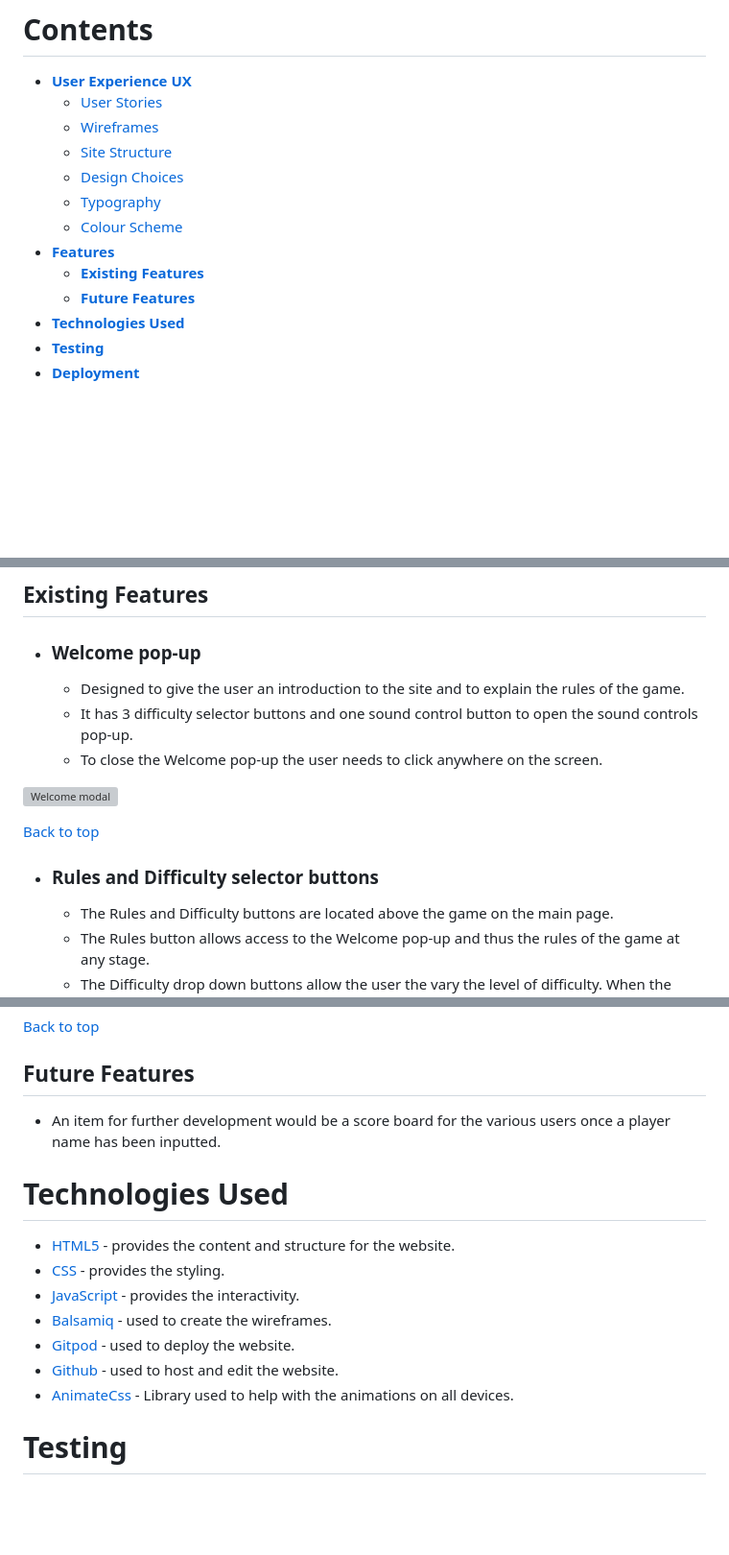
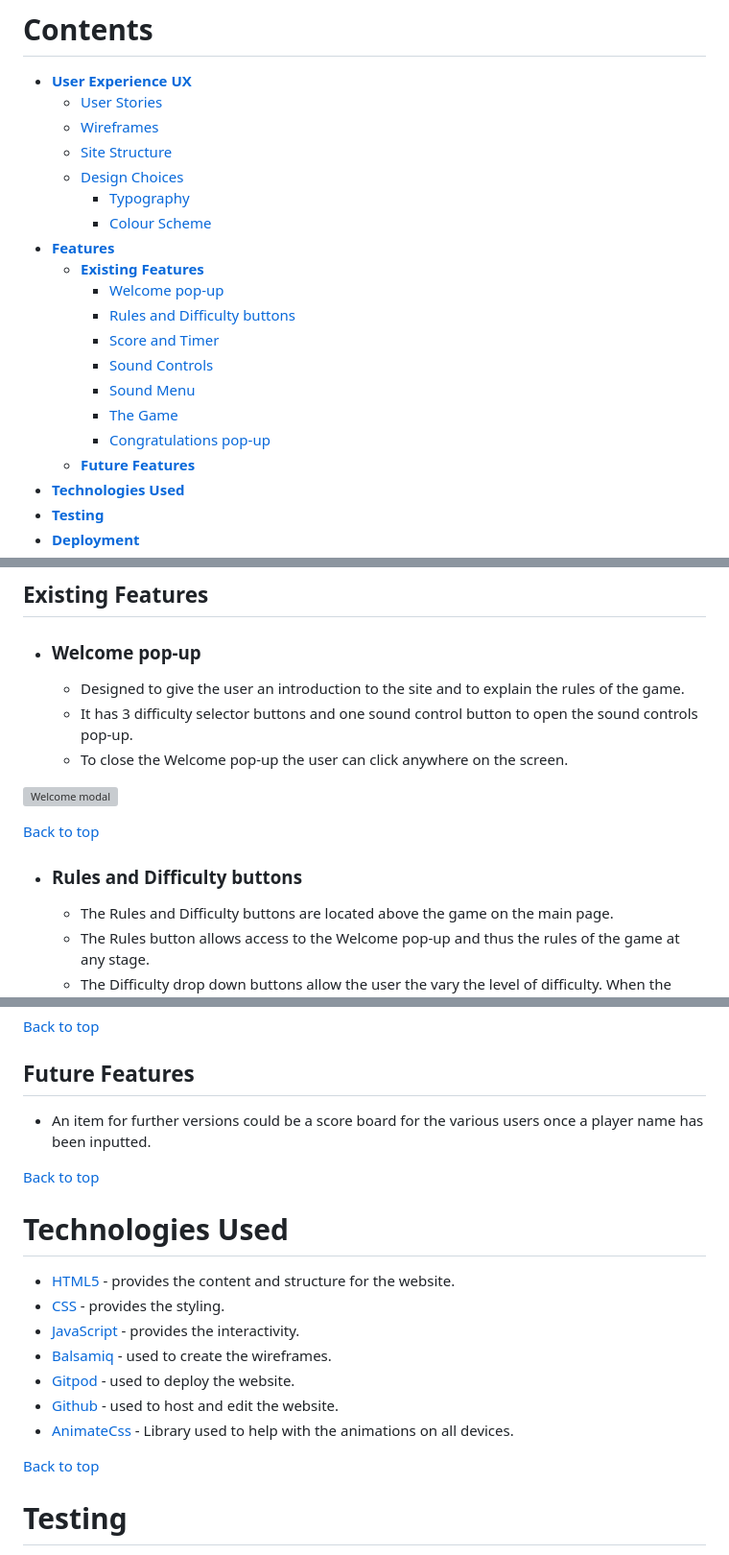
Before and after one commit to EwanColquhoun/AnimalPairs, a Markdown page: README.md, 3 parts joined by grey strips. Shown: that part at 96% size. GitHub-like rendering; blank space fills up the shorter version; grey boxes are pictures that could not be loaded.

Commit message:
Add final content to readme and testing

```diff
--- a/README.md
+++ b/README.md
@@ -11,10 +11,17 @@ Click [**HERE**](https://ewancolquhoun.github.io/AnimalPairs/) to test your memo
     * [Wireframes](<#wireframes>)
     * [Site Structure](<#site-structure>)
     * [Design Choices](<#design-choices>)
-    *  [Typography](<#typography>)
-    *  [Colour Scheme](<#colour-scheme>)
+        *  [Typography](<#typography>)
+        *  [Colour Scheme](<#colour-scheme>)
 * [**Features**](<#features>)
     * [**Existing Features**](<#existing-features>)
+        * [Welcome pop-up](<#welcome-pop-up>)
+        * [Rules and Difficulty buttons](<#rules-and-difficulty-buttons>)
+        * [Score and Timer](<#score-and-timer>)
+        * [Sound Controls](<#sound-controls>)
+        * [Sound Menu](<#the-sound-menu>)
+        * [The Game](<#the-game>)
+        * [Congratulations pop-up](<#congratulations-pop-up>)
     * [**Future Features**](<#future-features>)
 * [**Technologies Used**](<#technologies-used>)
 * [**Testing**](<#testing>)
@@ -73,12 +80,12 @@ Here are some examples of the colour palattes:
 * ### Welcome pop-up
     * Designed to give the user an introduction to the site and to explain the rules of the game.
     * It has 3 difficulty selector buttons and one sound control button to open the sound controls pop-up.
-    * To close the Welcome pop-up the user needs to click anywhere on the screen.
+    * To close the Welcome pop-up the user can click anywhere on the screen.
 
 ![Welcome modal](assets/readme-images/welcome-modal.png)
 
 [Back to top](<#contents>)
-* ### Rules and Difficulty selector buttons
+* ### Rules and Difficulty buttons
     * The Rules and Difficulty buttons are located above the game on the main page.
     * The Rules button allows access to the Welcome pop-up and thus the rules of the game at any stage.
     * The Difficulty drop down buttons allow the user the vary the level of difficulty. When the desired difficulty is selected the game resets.
@@ -132,8 +139,9 @@ Here are some examples of the colour palattes:
 
 [Back to top](<#contents>)
 ## Future Features
-* An item for further development would be a score board for the various users once a player name has been inputted.
+* An item for further versions could be a score board for the various users once a player name has been inputted.
 
+[Back to top](<#contents>)
 # Technologies Used
 * [HTML5](https://html.spec.whatwg.org/) - provides the content and structure for the website.
 * [CSS](https://www.w3.org/Style/CSS/Overview.en.html) - provides the styling.
@@ -143,6 +151,7 @@ Here are some examples of the colour palattes:
 * [Github](https://github.com/) - used to host and edit the website.
 * [AnimateCss](https://animate.style/) - Library used to help with the animations on all devices.
 
+[Back to top](<#contents>)
 # Testing
 
 Please refer to [**_here_**](TESTING.md) for more information on testing Wawas Woods.
```
Also changed, not shown: other parts of README.md (+7 -5 lines), TESTING.md (+14 -4 lines), assets/readme-images/birdie-bug.png (added).
